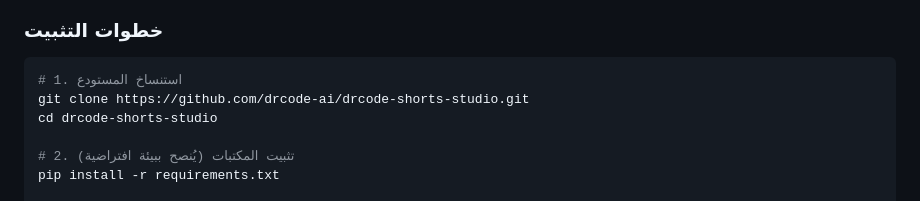
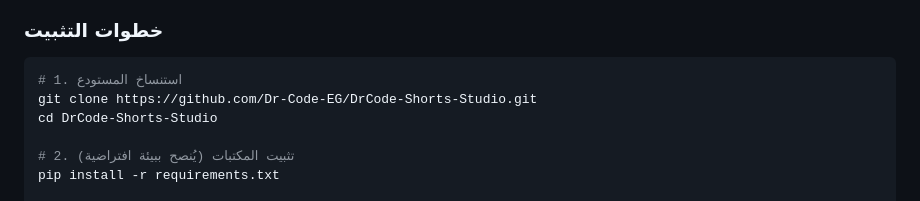
Before and after one commit to Dr-Code-EG/DrCode-Shorts-Studio, a Markdown page: README.md, the part around the change. Drawn GitHub-style.

````diff
--- a/README.md
+++ b/README.md
@@ -78,8 +78,8 @@ DrCode-Shorts-Studio/
 
 ```bash
 # 1. استنساخ المستودع
-git clone https://github.com/drcode-ai/drcode-shorts-studio.git
-cd drcode-shorts-studio
+git clone https://github.com/Dr-Code-EG/DrCode-Shorts-Studio.git
+cd DrCode-Shorts-Studio
 
 # 2. تثبيت المكتبات (يُنصح ببيئة افتراضية)
 pip install -r requirements.txt
````
